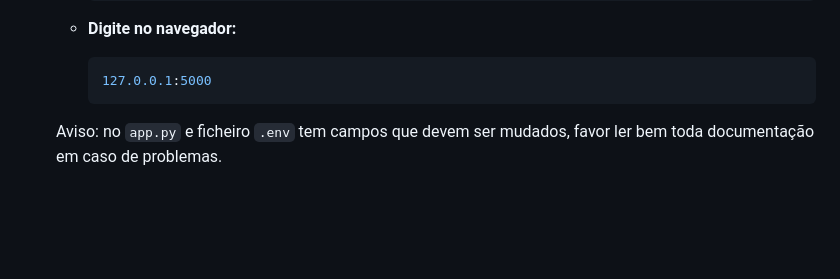
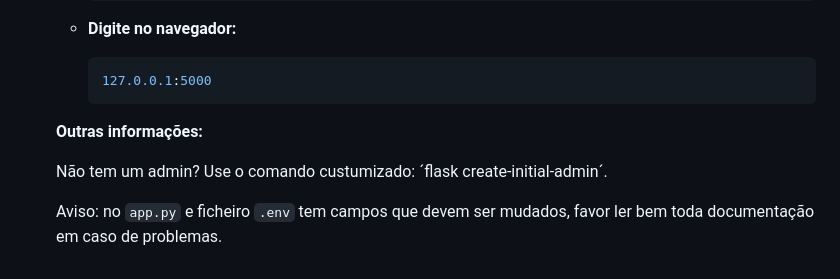
Before and after one commit to Fabio-Drago/Hackthon_app, a Markdown page: README.md, the part around the change. GitHub-like rendering; blank space fills up the shorter version.

````diff
--- a/README.md
+++ b/README.md
@@ -151,5 +151,8 @@ A aplicação usa o MySQL e gerencia a estrutura do banco de dados com o Flask-M
         127.0.0.1:5000
         ```
 
+    **Outras informações:**
+
+    Não tem um admin? Use o comando custumizado: ´flask create-initial-admin´.
 
     Aviso: no `app.py` e ficheiro `.env` tem campos que devem ser mudados, favor ler bem toda documentação em caso de problemas.
````
